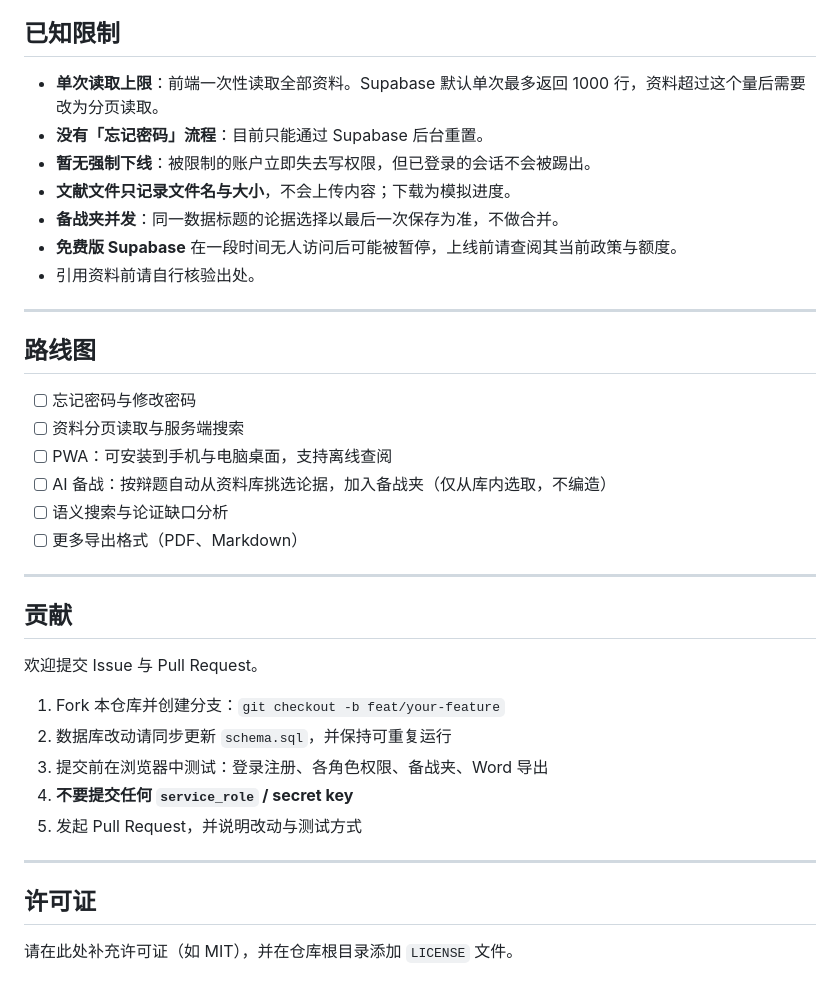
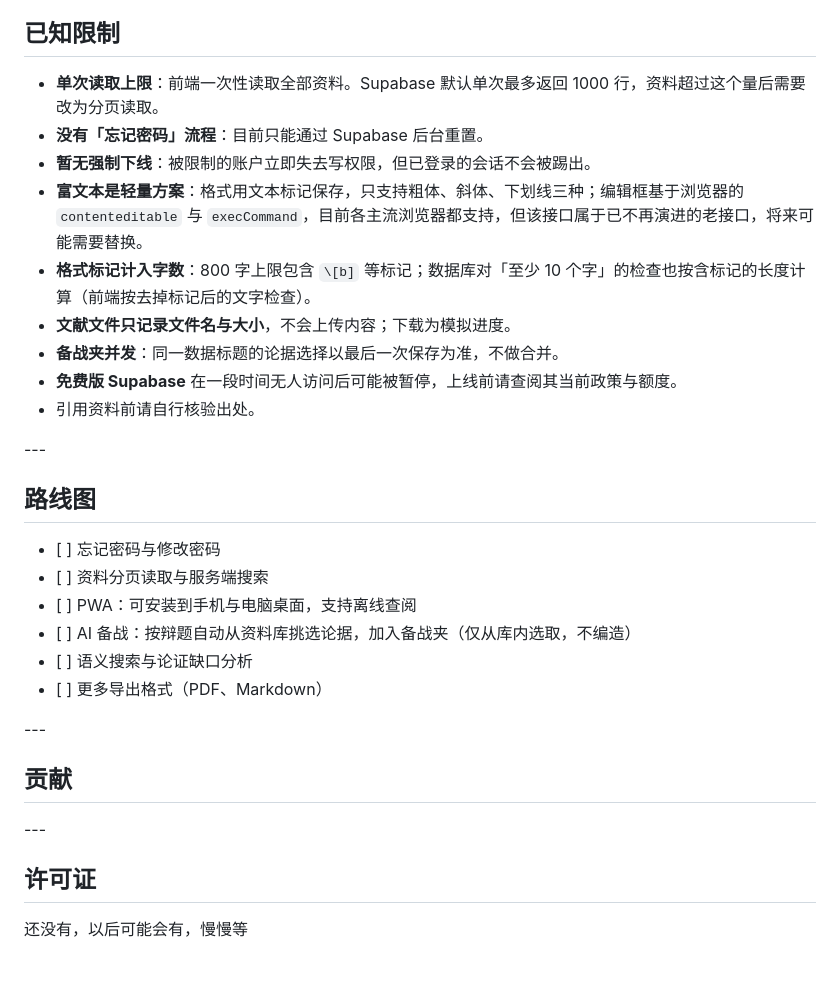
Before and after one commit to Jollyver-Jamal/DebateGuoKuSMKS, a Markdown page: README.md, the part around one of its changes. Rendered like a GitHub page.

```diff
--- a/README.md
+++ b/README.md
@@ -236,39 +254,35 @@ where id = (select id from auth.users where email = 'you@example.com');
 
 ## 已知限制
 
-- **单次读取上限**：前端一次性读取全部资料。Supabase 默认单次最多返回 1000 行，资料超过这个量后需要改为分页读取。
-- **没有「忘记密码」流程**：目前只能通过 Supabase 后台重置。
-- **暂无强制下线**：被限制的账户立即失去写权限，但已登录的会话不会被踢出。
-- **文献文件只记录文件名与大小**，不会上传内容；下载为模拟进度。
-- **备战夹并发**：同一数据标题的论据选择以最后一次保存为准，不做合并。
-- **免费版 Supabase** 在一段时间无人访问后可能被暂停，上线前请查阅其当前政策与额度。
-- 引用资料前请自行核验出处。
+* **单次读取上限**：前端一次性读取全部资料。Supabase 默认单次最多返回 1000 行，资料超过这个量后需要改为分页读取。
+* **没有「忘记密码」流程**：目前只能通过 Supabase 后台重置。
+* **暂无强制下线**：被限制的账户立即失去写权限，但已登录的会话不会被踢出。
+* **富文本是轻量方案**：格式用文本标记保存，只支持粗体、斜体、下划线三种；编辑框基于浏览器的 `contenteditable` 与 `execCommand`，目前各主流浏览器都支持，但该接口属于已不再演进的老接口，将来可能需要替换。
+* **格式标记计入字数**：800 字上限包含 `\[b]` 等标记；数据库对「至少 10 个字」的检查也按含标记的长度计算（前端按去掉标记后的文字检查）。
+* **文献文件只记录文件名与大小**，不会上传内容；下载为模拟进度。
+* **备战夹并发**：同一数据标题的论据选择以最后一次保存为准，不做合并。
+* **免费版 Supabase** 在一段时间无人访问后可能被暂停，上线前请查阅其当前政策与额度。
+* 引用资料前请自行核验出处。
 
----
+\---
 
 ## 路线图
 
-- [ ] 忘记密码与修改密码
-- [ ] 资料分页读取与服务端搜索
-- [ ] PWA：可安装到手机与电脑桌面，支持离线查阅
-- [ ] AI 备战：按辩题自动从资料库挑选论据，加入备战夹（仅从库内选取，不编造）
-- [ ] 语义搜索与论证缺口分析
-- [ ] 更多导出格式（PDF、Markdown）
+* \[ ] 忘记密码与修改密码
+* \[ ] 资料分页读取与服务端搜索
+* \[ ] PWA：可安装到手机与电脑桌面，支持离线查阅
+* \[ ] AI 备战：按辩题自动从资料库挑选论据，加入备战夹（仅从库内选取，不编造）
+* \[ ] 语义搜索与论证缺口分析
+* \[ ] 更多导出格式（PDF、Markdown）
 
----
+\---
 
 ## 贡献
 
-欢迎提交 Issue 与 Pull Request。
 
-1. Fork 本仓库并创建分支：`git checkout -b feat/your-feature`
-2. 数据库改动请同步更新 `schema.sql`，并保持可重复运行
-3. 提交前在浏览器中测试：登录注册、各角色权限、备战夹、Word 导出
-4. **不要提交任何 `service_role` / secret key**
-5. 发起 Pull Request，并说明改动与测试方式
 
----
+\---
 
 ## 许可证
 
-请在此处补充许可证（如 MIT），并在仓库根目录添加 `LICENSE` 文件。
+还没有，以后可能会有，慢慢等
```
Also changed, not shown: other parts of README.md (+117 -99 lines).
